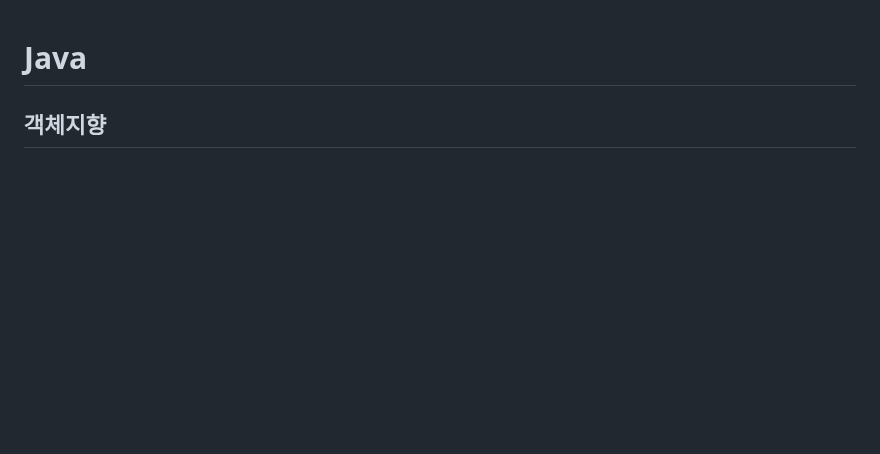
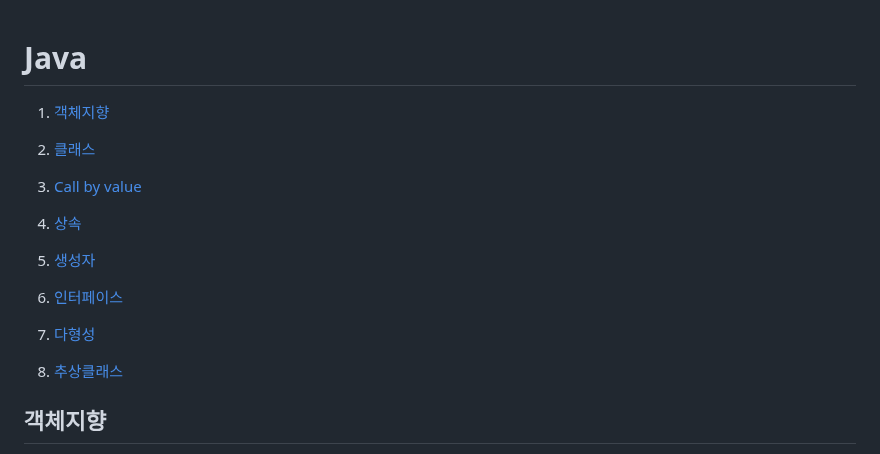
Before and after one commit to ddung1203/TIL, a Markdown page: Java/README.md, the part around the change. Rendered like a GitHub page; blank space fills up the shorter version.

Commit message:
[MOD] README header

```diff
--- a/Java/README.md
+++ b/Java/README.md
@@ -1,4 +1,20 @@
 # Java
+
+1. [객체지향](#객체지향)
+
+2. [클래스](#클래스)
+
+3. [Call by value](#call-by-value)
+
+4. [상속](#상속)
+
+5. [생성자](#생성자)
+
+6. [인터페이스](#인터페이스)
+
+7. [다형성](#다형성)
+
+8. [추상클래스](#추상클래스)
 
 ## 객체지향
 
```
